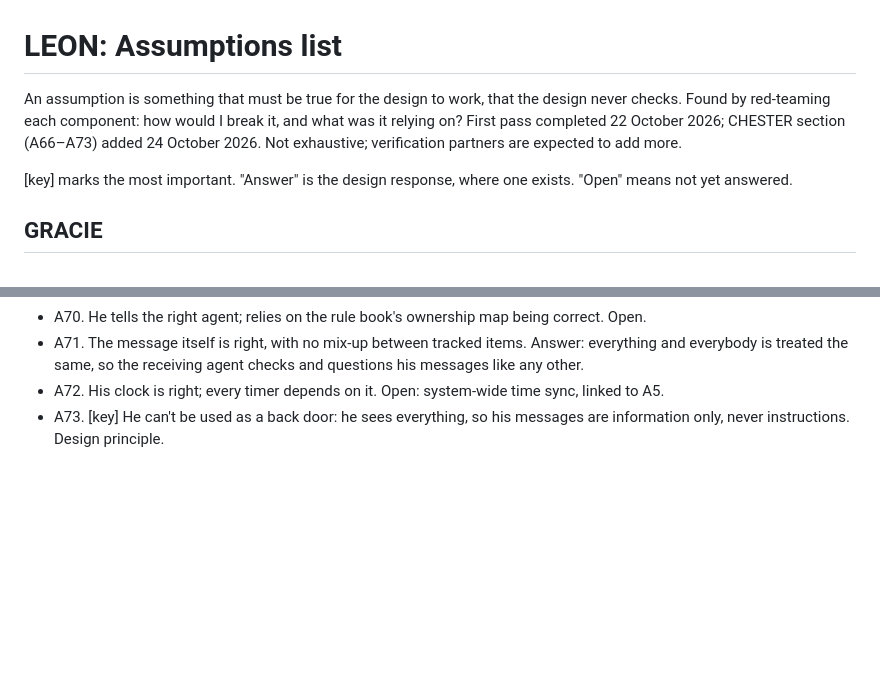
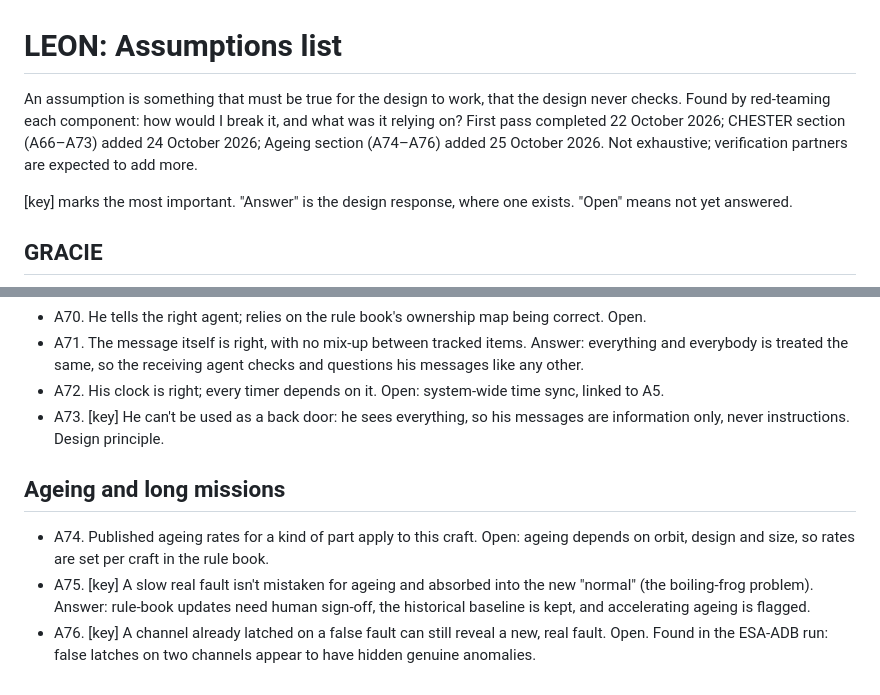
Before and after one commit to Jay8822/LEON, a Markdown page: ASSUMPTIONS.md, 2 parts joined by grey strips. Drawn GitHub-style; blank space fills up the shorter version.

Commit message:
Add Ageing and long missions to ASSUMPTIONS.md (A74-A76)
Published part-ageing rates applying to this specific craft (open --
rates are per-craft, set in the rule book); the boiling-frog risk of
a slow real fault being absorbed into a shifting "normal" (answered
by requiring human sign-off on any rule-book update, keeping a
historical baseline, and flagging accelerating ageing); and whether a
channel already latched on a false fault can still reveal a genuine
one underneath it -- left open, and grounded in what the ESA-ADB run
actually surfaced (RESULTS.md's "LOOSE beat STRICT" finding).

Co-Authored-By: Claude Sonnet 5 <noreply@anthropic.com>

```diff
--- a/ASSUMPTIONS.md
+++ b/ASSUMPTIONS.md
@@ -1,6 +1,6 @@
 # LEON: Assumptions list
 
-An assumption is something that must be true for the design to work, that the design never checks. Found by red-teaming each component: how would I break it, and what was it relying on? First pass completed 22 October 2026; CHESTER section (A66–A73) added 24 October 2026. Not exhaustive; verification partners are expected to add more.
+An assumption is something that must be true for the design to work, that the design never checks. Found by red-teaming each component: how would I break it, and what was it relying on? First pass completed 22 October 2026; CHESTER section (A66–A73) added 24 October 2026; Ageing section (A74–A76) added 25 October 2026. Not exhaustive; verification partners are expected to add more.
 
 [key] marks the most important. "Answer" is the design response, where one exists. "Open" means not yet answered.
 
@@ -98,3 +98,8 @@ An assumption is something that must be true for the design to work, that the de
 - A71. The message itself is right, with no mix-up between tracked items. Answer: everything and everybody is treated the same, so the receiving agent checks and questions his messages like any other.
 - A72. His clock is right; every timer depends on it. Open: system-wide time sync, linked to A5.
 - A73. [key] He can't be used as a back door: he sees everything, so his messages are information only, never instructions. Design principle.
+
+## Ageing and long missions
+- A74. Published ageing rates for a kind of part apply to this craft. Open: ageing depends on orbit, design and size, so rates are set per craft in the rule book.
+- A75. [key] A slow real fault isn't mistaken for ageing and absorbed into the new "normal" (the boiling-frog problem). Answer: rule-book updates need human sign-off, the historical baseline is kept, and accelerating ageing is flagged.
+- A76. [key] A channel already latched on a false fault can still reveal a new, real fault. Open. Found in the ESA-ADB run: false latches on two channels appear to have hidden genuine anomalies.
```
